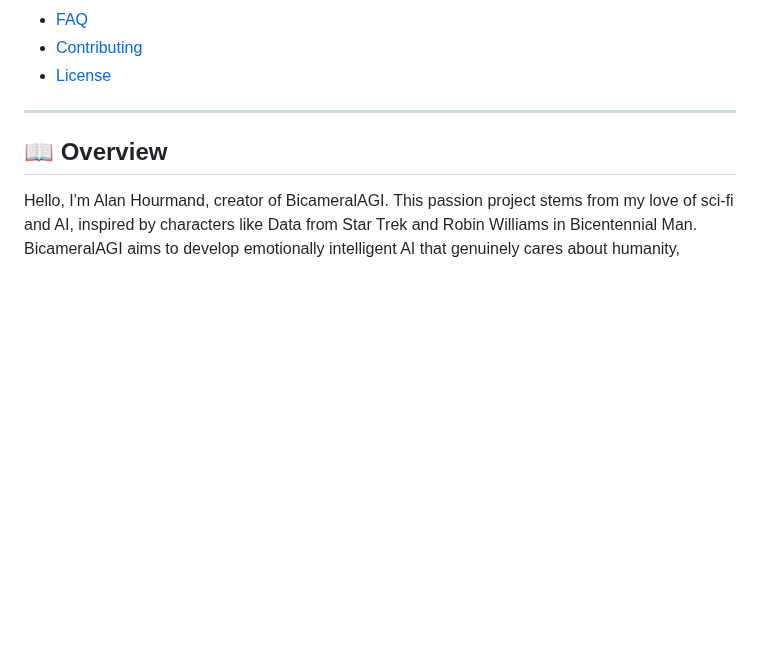
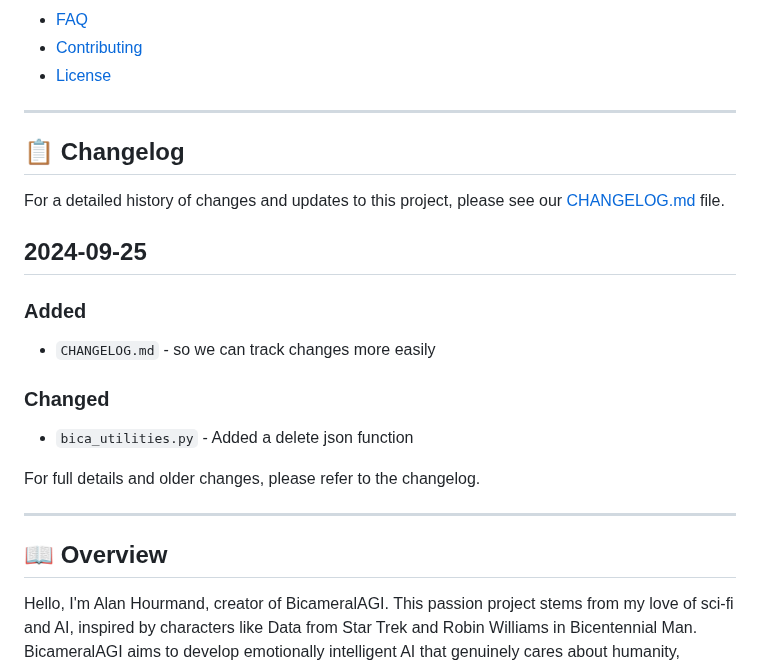
Before and after one commit to alanh90/BicameralAGI, a Markdown page: README.md, the part around the change. Rendered like a GitHub page; blank space fills up the shorter version.

Commit message:
Added a changelog for tracking code changes and documenting upcoming changes

```diff
--- a/README.md
+++ b/README.md
@@ -34,6 +34,21 @@
 - [FAQ](#faq-section)
 - [Contributing](#contributing-section)
 - [License](#license-section)
+
+---
+## 📋 Changelog
+
+For a detailed history of changes and updates to this project, please see our [CHANGELOG.md](CHANGELOG.md) file.
+
+## 2024-09-25
+
+### Added
+- `CHANGELOG.md` - so we can track changes more easily
+
+### Changed
+- `bica_utilities.py` - Added a delete json function
+
+For full details and older changes, please refer to the changelog.
 
 ---
 <a name="overview-section"></a>
```
Also changed, not shown: CHANGELOG.md (added, +27 -0 lines).
